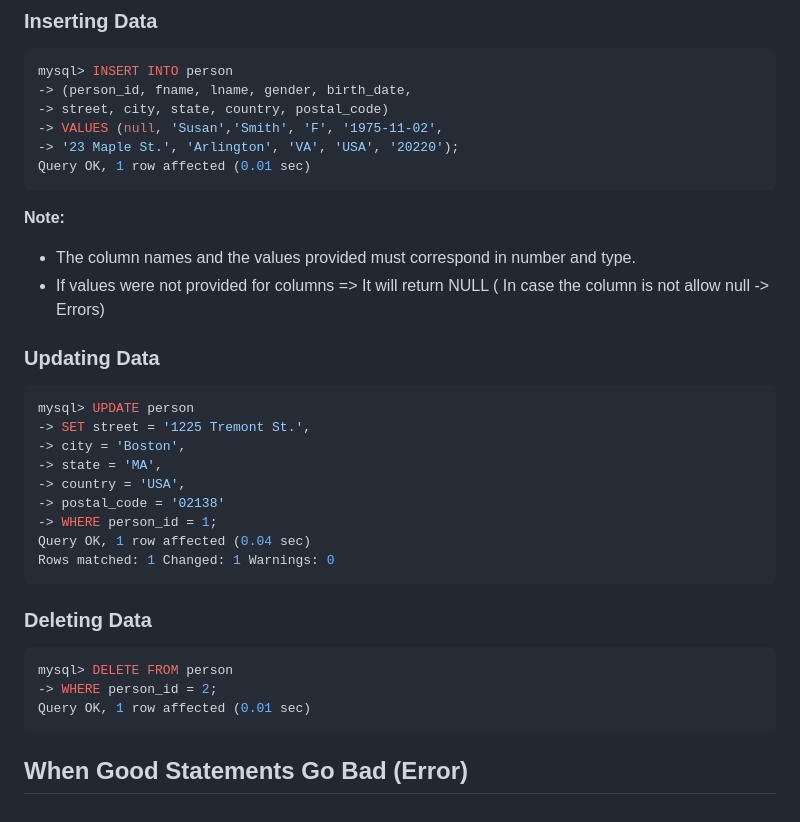
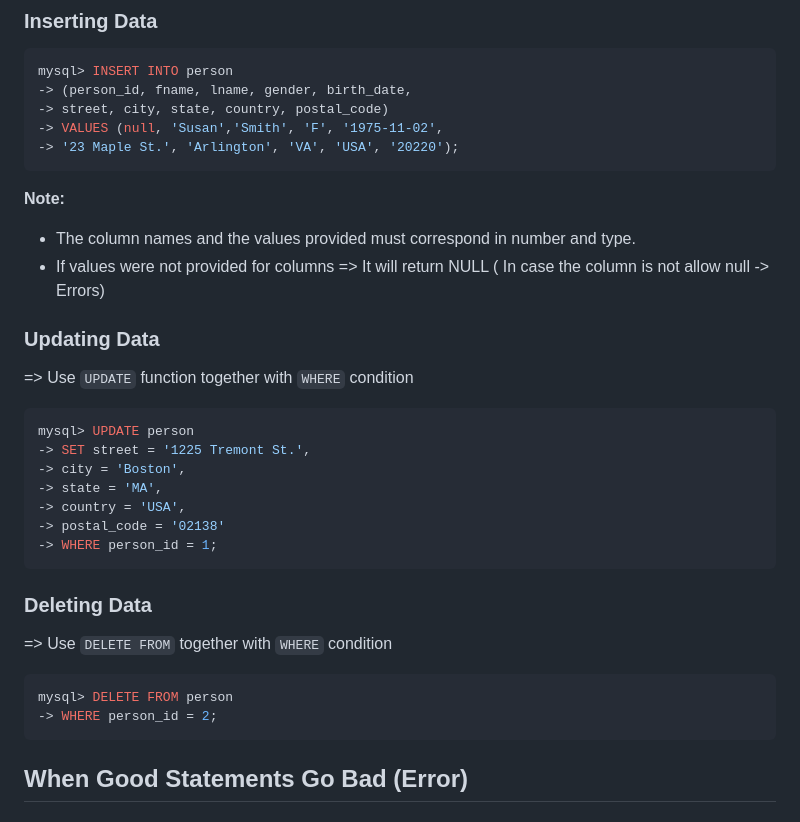
Before and after one commit to phungtrihai/Dataprojects, a Markdown page: Learning Materials/Learning SQL.md, the part around one of its changes. Rendered like a GitHub page.

````diff
--- a/Learning Materials/Learning SQL.md
+++ b/Learning Materials/Learning SQL.md
@@ -82,7 +84,6 @@ mysql> INSERT INTO person
 -> street, city, state, country, postal_code)
 -> VALUES (null, 'Susan','Smith', 'F', '1975-11-02',
 -> '23 Maple St.', 'Arlington', 'VA', 'USA', '20220');
-Query OK, 1 row affected (0.01 sec)
 ```
 
 **Note:**
@@ -91,7 +92,7 @@ Query OK, 1 row affected (0.01 sec)
 - If values were not provided for columns => It will return NULL ( In case the column is not allow null -> Errors)
 
 ### Updating Data
-
+=> Use `UPDATE` function together with `WHERE` condition
 ```sql
 mysql> UPDATE person
 -> SET street = '1225 Tremont St.',
@@ -100,16 +101,14 @@ mysql> UPDATE person
 -> country = 'USA',
 -> postal_code = '02138'
 -> WHERE person_id = 1;
-Query OK, 1 row affected (0.04 sec)
-Rows matched: 1 Changed: 1 Warnings: 0
 ```
 
 ### Deleting Data
+=> Use `DELETE FROM` together with `WHERE` condition
 
 ```sql
 mysql> DELETE FROM person
 -> WHERE person_id = 2;
-Query OK, 1 row affected (0.01 sec)
 ```
 
 ## When Good Statements Go Bad (Error)
````
Also changed, not shown: other parts of Learning Materials/Learning SQL.md (+79 -61 lines).
